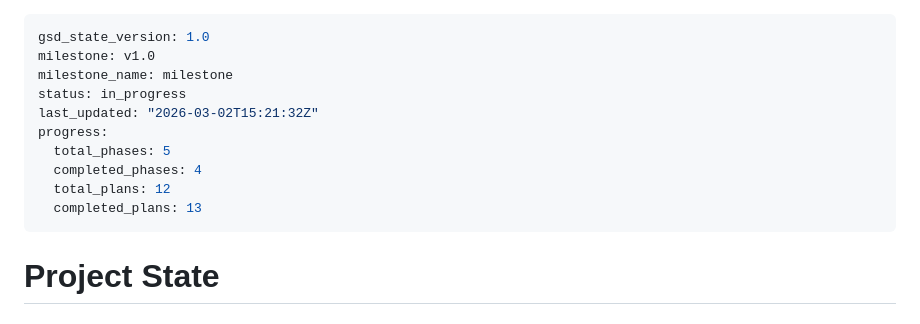
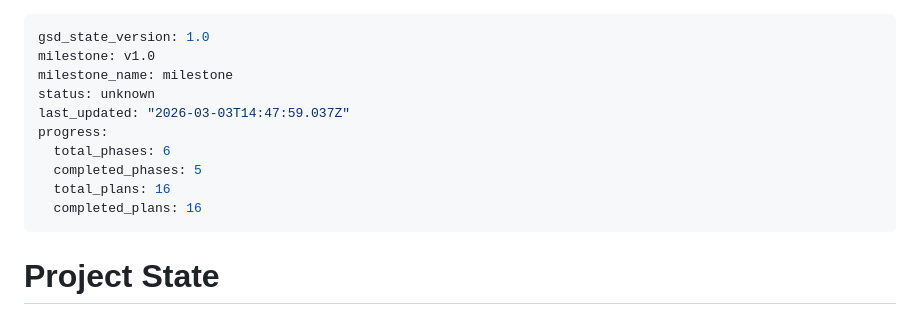
Before and after one commit to ProtoJazz/Cromulent, a Markdown page: .planning/STATE.md, the part around the change. GitHub-like rendering.

Commit message:
docs(phase-05): complete phase execution

```diff
--- a/.planning/STATE.md
+++ b/.planning/STATE.md
@@ -2,13 +2,13 @@
 gsd_state_version: 1.0
 milestone: v1.0
 milestone_name: milestone
-status: in_progress
-last_updated: "2026-03-02T15:21:32Z"
+status: unknown
+last_updated: "2026-03-03T14:47:59.037Z"
 progress:
-  total_phases: 5
-  completed_phases: 4
-  total_plans: 12
-  completed_plans: 13
+  total_phases: 6
+  completed_phases: 5
+  total_plans: 16
+  completed_plans: 16
 ---
 
 # Project State
```
Also changed, not shown: 1 other file.
